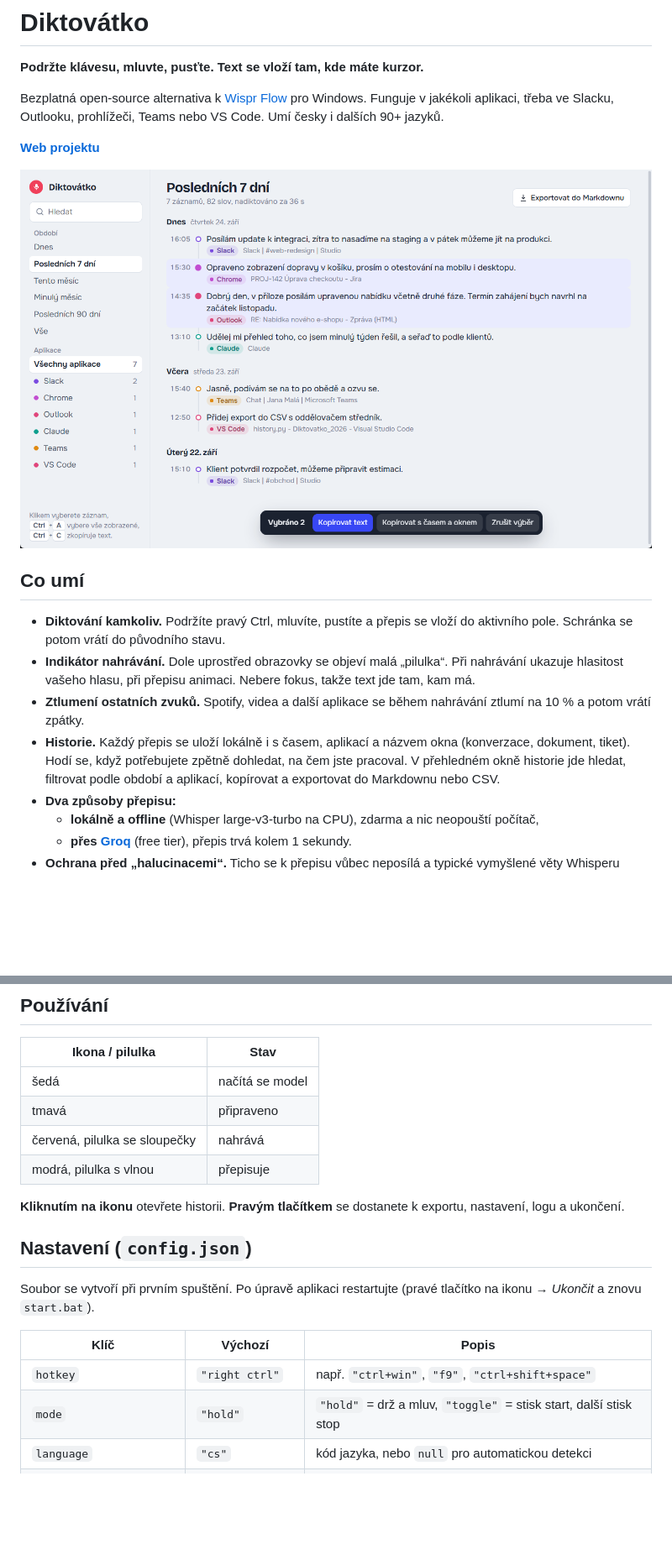
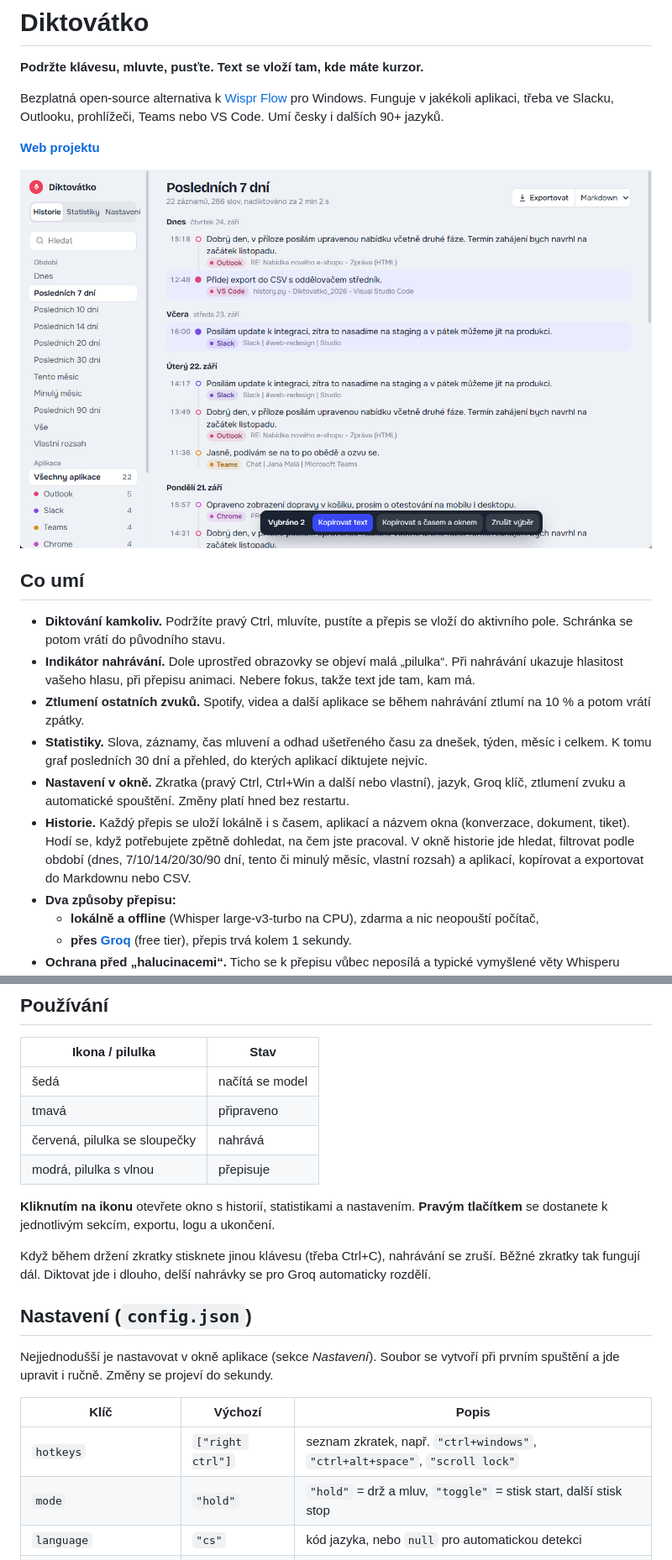
Before and after one commit to mhudakcz/Diktovatko_2026, a Markdown page: README.md, 2 parts joined by grey strips. Shown at 84% size. GitHub-like rendering; pictures changed too: docs/img/history-light.png; blank space fills up the shorter version.

```diff
--- a/README.md
+++ b/README.md
@@ -13,7 +13,9 @@ Bezplatná open-source alternativa k [Wispr Flow](https://wisprflow.ai) pro Wind
 - **Diktování kamkoliv.** Podržíte pravý Ctrl, mluvíte, pustíte a přepis se vloží do aktivního pole. Schránka se potom vrátí do původního stavu.
 - **Indikátor nahrávání.** Dole uprostřed obrazovky se objeví malá „pilulka“. Při nahrávání ukazuje hlasitost vašeho hlasu, při přepisu animaci. Nebere fokus, takže text jde tam, kam má.
 - **Ztlumení ostatních zvuků.** Spotify, videa a další aplikace se během nahrávání ztlumí na 10 % a potom vrátí zpátky.
-- **Historie.** Každý přepis se uloží lokálně i s časem, aplikací a názvem okna (konverzace, dokument, tiket). Hodí se, když potřebujete zpětně dohledat, na čem jste pracoval. V přehledném okně historie jde hledat, filtrovat podle období a aplikací, kopírovat a exportovat do Markdownu nebo CSV.
+- **Statistiky.** Slova, záznamy, čas mluvení a odhad ušetřeného času za dnešek, týden, měsíc i celkem. K tomu graf posledních 30 dní a přehled, do kterých aplikací diktujete nejvíc.
+- **Nastavení v okně.** Zkratka (pravý Ctrl, Ctrl+Win a další nebo vlastní), jazyk, Groq klíč, ztlumení zvuku a automatické spouštění. Změny platí hned bez restartu.
+- **Historie.** Každý přepis se uloží lokálně i s časem, aplikací a názvem okna (konverzace, dokument, tiket). Hodí se, když potřebujete zpětně dohledat, na čem jste pracoval. V okně historie jde hledat, filtrovat podle období (dnes, 7/10/14/20/30/90 dní, tento či minulý měsíc, vlastní rozsah) a aplikací, kopírovat a exportovat do Markdownu nebo CSV.
 - **Dva způsoby přepisu:**
   - **lokálně a offline** (Whisper large-v3-turbo na CPU), zdarma a nic neopouští počítač,
   - **přes [Groq](https://console.groq.com)** (free tier), přepis trvá kolem 1 sekundy.
@@ -46,15 +48,17 @@ Odebrání z automatického spouštění: přidejte na konec `-Remove`.
 | červená, pilulka se sloupečky | nahrává |
 | modrá, pilulka s vlnou | přepisuje |
 
-**Kliknutím na ikonu** otevřete historii. **Pravým tlačítkem** se dostanete k exportu, nastavení, logu a ukončení.
+**Kliknutím na ikonu** otevřete okno s historií, statistikami a nastavením. **Pravým tlačítkem** se dostanete k jednotlivým sekcím, exportu, logu a ukončení.
+
+Když během držení zkratky stisknete jinou klávesu (třeba Ctrl+C), nahrávání se zruší. Běžné zkratky tak fungují dál. Diktovat jde i dlouho, delší nahrávky se pro Groq automaticky rozdělí.
 
 ## Nastavení (`config.json`)
 
-Soubor se vytvoří při prvním spuštění. Po úpravě aplikaci restartujte (pravé tlačítko na ikonu → *Ukončit* a znovu `start.bat`).
+Nejjednodušší je nastavovat v okně aplikace (sekce *Nastavení*). Soubor se vytvoří při prvním spuštění a jde upravit i ručně. Změny se projeví do sekundy.
 
 | Klíč | Výchozí | Popis |
 |---|---|---|
-| `hotkey` | `"right ctrl"` | např. `"ctrl+win"`, `"f9"`, `"ctrl+shift+space"` |
+| `hotkeys` | `["right ctrl"]` | seznam zkratek, např. `"ctrl+windows"`, `"ctrl+alt+space"`, `"scroll lock"` |
 | `mode` | `"hold"` | `"hold"` = drž a mluv, `"toggle"` = stisk start, další stisk stop |
 | `language` | `"cs"` | kód jazyka, nebo `null` pro automatickou detekci |
 | `model` | `"large-v3-turbo"` | lokální model, `small` je rychlejší, ale méně přesný |
```
Also changed, not shown: other parts of README.md (+3 -1 lines), docs/img/history-dark.png, docs/img/settings-light.png (added), docs/img/stats-dark.png (added), docs/img/stats-light.png (added), 8 other files.
